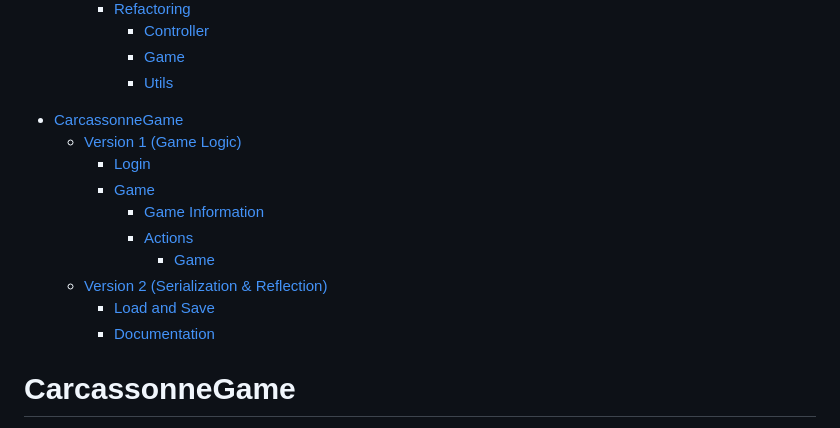
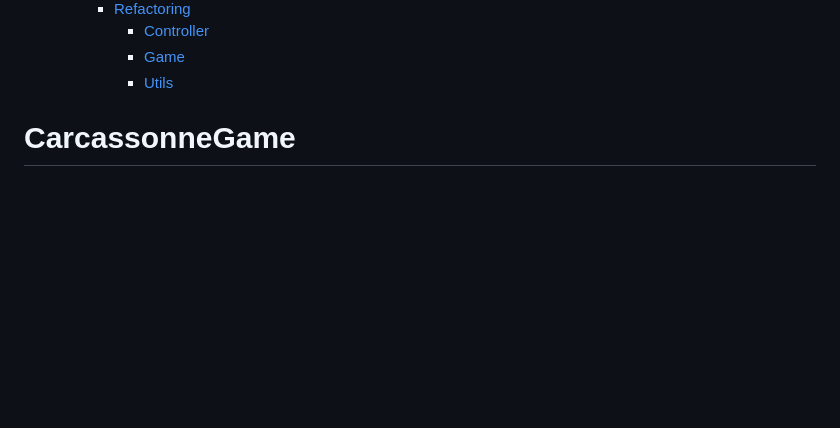
Before and after one commit to MrCharlesSG/CarcassonneGame, a Markdown page: README.md, the part around the change. Drawn GitHub-style; blank space fills up the shorter version.

```diff
--- a/README.md
+++ b/README.md
@@ -19,18 +19,6 @@
          - [Utils](#utils)
 
 <!-- TOC end -->
-
-- [CarcassonneGame](#carcassonnegame)
-  - [Version 1 (Game Logic)](#version-1-game-logic)
-    - [Login](#login)
-    - [Game](#game)
-      - [Game Information](#game-information)
-      - [Actions](#actions)
-        - [Game](#game-1)
-  - [Version 2 (Serialization & Reflection)](#version-2-serialization--reflection)
-    - [Load and Save](#load-and-save)
-    - [Documentation](#documentation)
-
 <!-- TOC --><a name="carcassonnegame"></a>
 # CarcassonneGame
 
```
